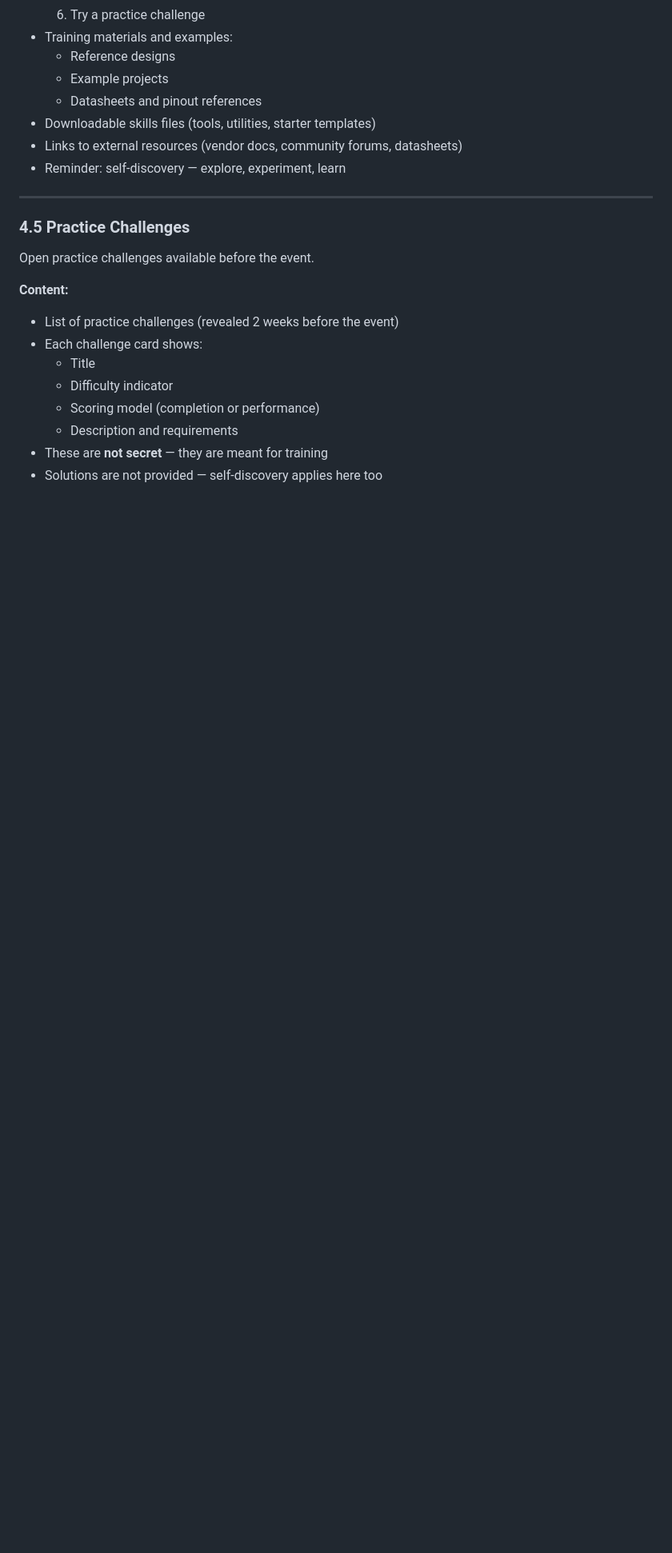
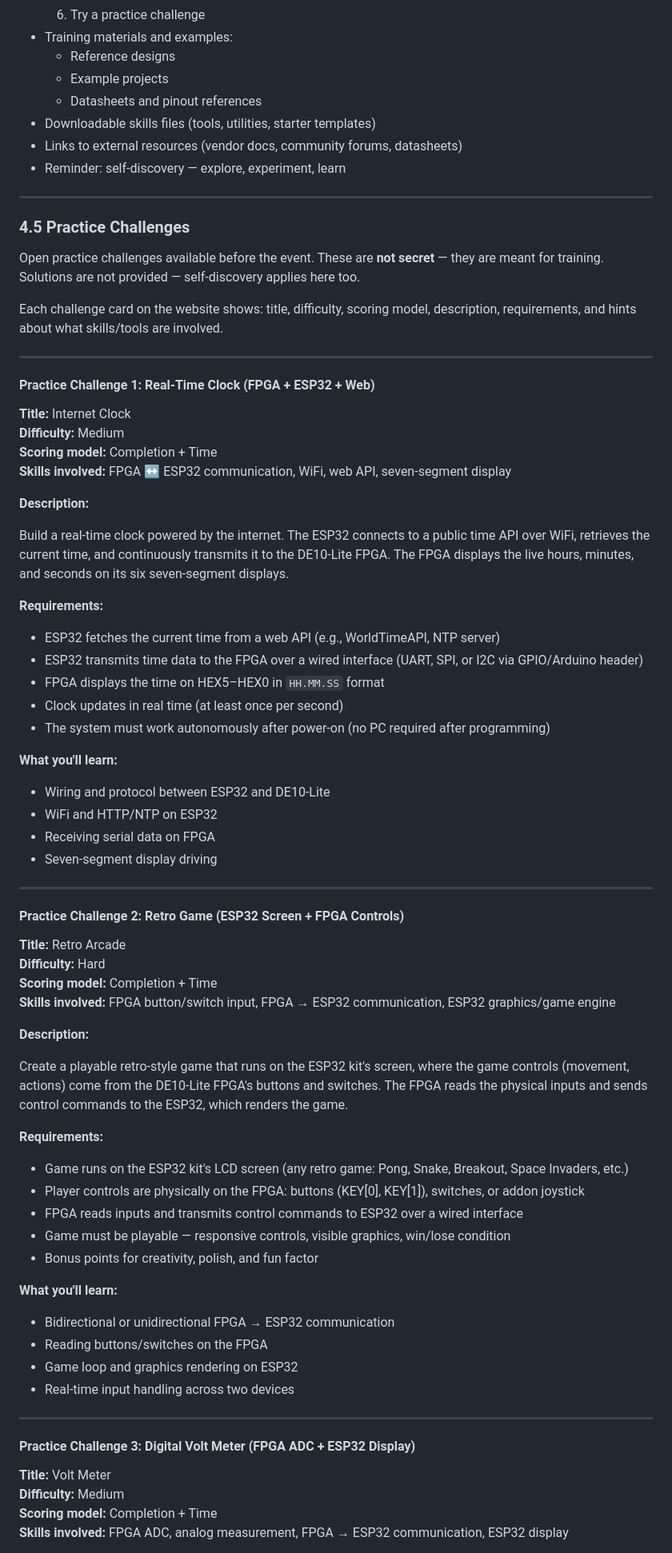
Before and after one commit to avisalmon/TechCrash2026, a Markdown page: docs/website-spec.md, the part around one of its changes. Shown at 80% size. Rendered like a GitHub page; blank space fills up the shorter version.

Commit message:
Define 3 practice challenges: Internet Clock, Retro Arcade, Volt Meter

```diff
--- a/docs/website-spec.md
+++ b/docs/website-spec.md
@@ -144,14 +144,68 @@ How to prepare for the event. The self-guided training hub.
 
 ### 4.5 Practice Challenges
 
-Open practice challenges available before the event.
+Open practice challenges available before the event. These are **not secret** — they are meant for training. Solutions are not provided — self-discovery applies here too.
 
-**Content:**
-- List of practice challenges (revealed 2 weeks before the event)
-- Each challenge card shows:
-  - Title
-  - Difficulty indicator
-  - Scoring model (completion or performance)
-  - Description and requirements
-- These are **not secret** — they are meant for training
-- Solutions are not provided — self-discovery applies here too
+Each challenge card on the website shows: title, difficulty, scoring model, description, requirements, and hints about what skills/tools are involved.
+
+---
+
+#### Practice Challenge 1: Real-Time Clock (FPGA + ESP32 + Web)
+
+**Title:** Internet Clock
+**Difficulty:** Medium
+**Scoring model:** Completion + Time
+**Skills involved:** FPGA ↔ ESP32 communication, WiFi, web API, seven-segment display
+
+**Description:**
+
+Build a real-time clock powered by the internet. The ESP32 connects to a public time API over WiFi, retrieves the current time, and continuously transmits it to the DE10-Lite FPGA. The FPGA displays the live hours, minutes, and seconds on its six seven-segment displays.
+
+**Requirements:**
+- ESP32 fetches the current time from a web API (e.g., WorldTimeAPI, NTP server)
+- ESP32 transmits time data to the FPGA over a wired interface (UART, SPI, or I2C via GPIO/Arduino header)
+- FPGA displays the time on HEX5–HEX0 in `HH.MM.SS` format
+- Clock updates in real time (at least once per second)
+- The system must work autonomously after power-on (no PC required after programming)
+
+**What you'll learn:**
+- Wiring and protocol between ESP32 and DE10-Lite
+- WiFi and HTTP/NTP on ESP32
+- Receiving serial data on FPGA
+- Seven-segment display driving
+
+---
+
+#### Practice Challenge 2: Retro Game (ESP32 Screen + FPGA Controls)
+
+**Title:** Retro Arcade
+**Difficulty:** Hard
+**Scoring model:** Completion + Time
+**Skills involved:** FPGA button/switch input, FPGA → ESP32 communication, ESP32 graphics/game engine
+
+**Description:**
+
+Create a playable retro-style game that runs on the ESP32 kit's screen, where the game controls (movement, actions) come from the DE10-Lite FPGA's buttons and switches. The FPGA reads the physical inputs and sends control commands to the ESP32, which renders the game.
+
+**Requirements:**
+- Game runs on the ESP32 kit's LCD screen (any retro game: Pong, Snake, Breakout, Space Invaders, etc.)
+- Player controls are physically on the FPGA: buttons (KEY[0], KEY[1]), switches, or addon joystick
+- FPGA reads inputs and transmits control commands to ESP32 over a wired interface
+- Game must be playable — responsive controls, visible graphics, win/lose condition
+- Bonus points for creativity, polish, and fun factor
+
+**What you'll learn:**
+- Bidirectional or unidirectional FPGA → ESP32 communication
+- Reading buttons/switches on the FPGA
+- Game loop and graphics rendering on ESP32
+- Real-time input handling across two devices
+
+---
+
+#### Practice Challenge 3: Digital Volt Meter (FPGA ADC + ESP32 Display)
+
+**Title:** Volt Meter
+**Difficulty:** Medium
+**Scoring model:** Completion + Time
+**Skills involved:** FPGA ADC, analog measurement, FPGA → ESP32 communication, ESP32 display
+
```
Also changed, not shown: other parts of docs/website-spec.md (+17 -0 lines).
